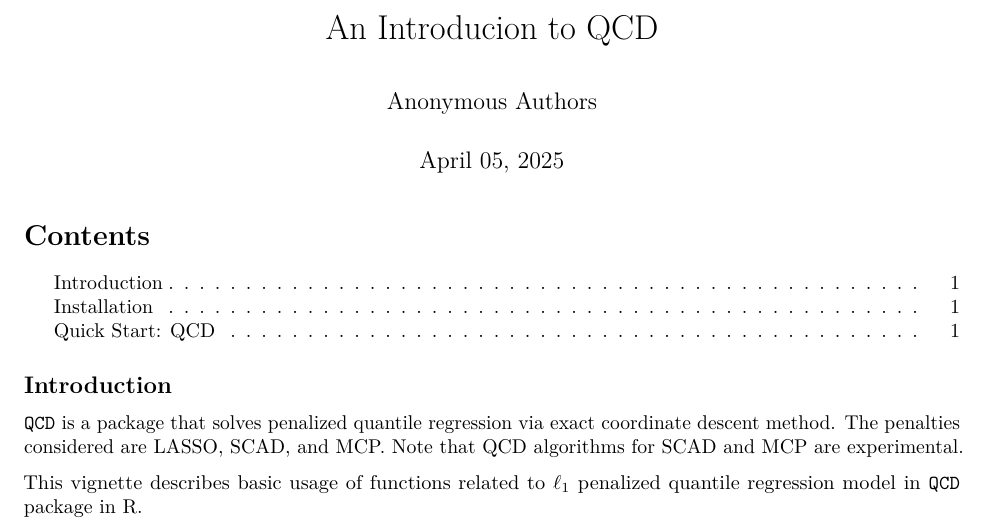
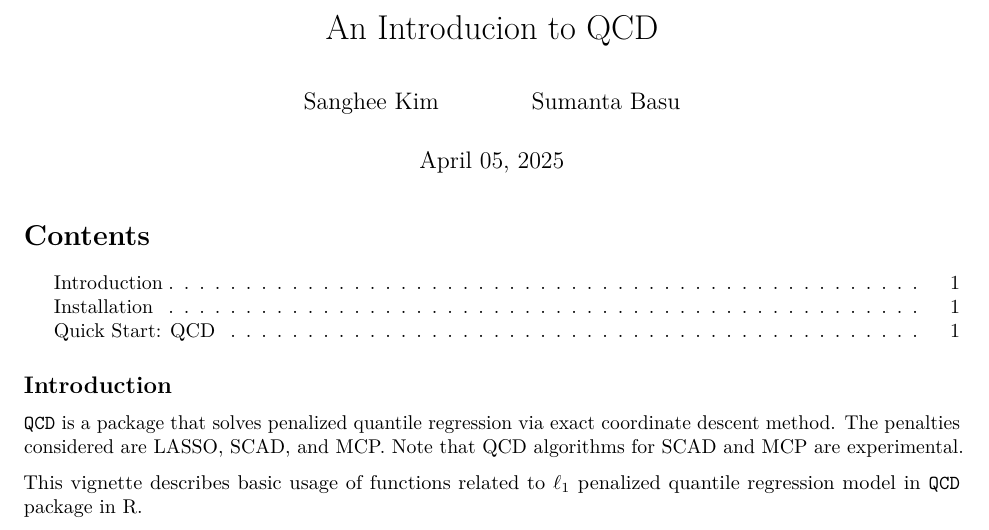
Before and after one commit to sangheekim96/QCD, an R Markdown document (vignettes/QCD.Rmd): part of page 1 of 3, cut so that both start at the same text. Rendered offline with R 4.5, knitr and Pandoc, then LaTeX, with nearby package versions; some code elsewhere in the file could not run offline.

Commit message:
Update QCD.Rmd

```diff
--- a/vignettes/QCD.Rmd
+++ b/vignettes/QCD.Rmd
@@ -1,6 +1,8 @@
 ---
 title: "An Introducion to QCD"
-author: Anonymous Authors
+author:
+  - Sanghee Kim
+  - Sumanta Basu
 date: "`r format(Sys.time(), '%B %d, %Y')`"
 output:
   pdf_document:
```
